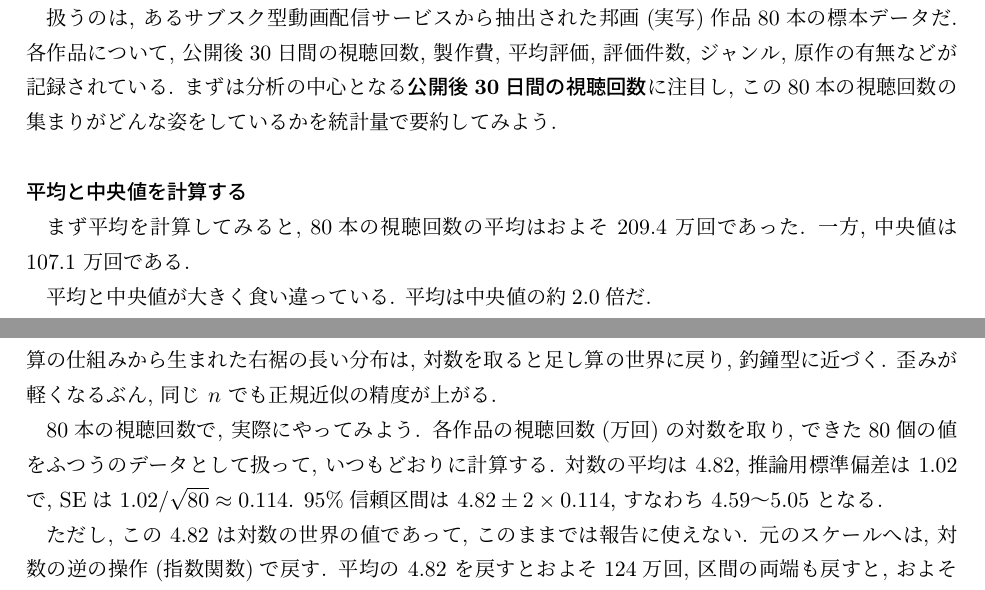
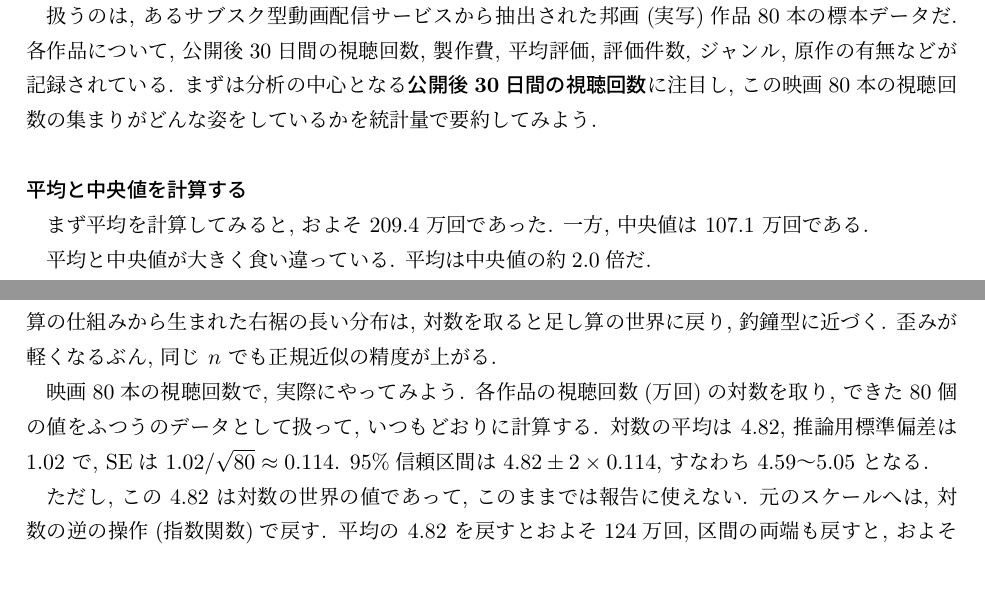
Before and after one commit to lioskM/textbook_statistics, a LaTeX document (chapters/main.tex, which reads chapters/data_summarization.tex, chapters/inference.tex): two parts of pages 13 and 40 of 93, joined at a grey line, cut so that both start at the same text. Compiled offline with pLaTeX and dvipdfmx.

Commit message:
第2・4・5章: 「80本の視聴回数」の圧縮をほどき「典型値」を言い換え
Co-Authored-By: Claude Fable 5 <noreply@anthropic.com>

```diff
--- a/chapters/data_summarization.tex
+++ b/chapters/data_summarization.tex
@@ -298,11 +298,11 @@
 
     扱うのは, あるサブスク型動画配信サービスから抽出された邦画(実写)作品80本の標本データだ.
     各作品について, 公開後30日間の視聴回数, 製作費, 平均評価, 評価件数, ジャンル, 原作の有無などが記録されている.
-    まずは分析の中心となる\textbf{公開後30日間の視聴回数}に注目し, この80本の視聴回数の集まりがどんな姿をしているかを統計量で要約してみよう.
+    まずは分析の中心となる\textbf{公開後30日間の視聴回数}に注目し, この映画80本の視聴回数の集まりがどんな姿をしているかを統計量で要約してみよう.
 
     \subsubsection*{平均と中央値を計算する}
 
-    まず平均を計算してみると, 80本の視聴回数の平均はおよそ $209.4$ 万回であった.
+    まず平均を計算してみると, およそ $209.4$ 万回であった.
     一方, 中央値は $107.1$ 万回である.
 
     平均と中央値が大きく食い違っている.
--- a/chapters/inference.tex
+++ b/chapters/inference.tex
@@ -371,7 +371,7 @@
     前章のコラムで見たとおり, 掛け算の仕組みから生まれた右裾の長い分布は, 対数を取ると足し算の世界に戻り, 釣鐘型に近づく.
     歪みが軽くなるぶん, 同じ $n$ でも正規近似の精度が上がる.
 
-    80本の視聴回数で, 実際にやってみよう.
+    映画80本の視聴回数で, 実際にやってみよう.
     各作品の視聴回数(万回)の対数を取り, できた80個の値をふつうのデータとして扱って, いつもどおりに計算する.
     対数の平均は $4.82$, 推論用標準偏差は $1.02$ で, SEは $1.02/\sqrt{80} \approx 0.114$.
     95\%信頼区間は $4.82 \pm 2 \times 0.114$, すなわち $4.59$〜$5.05$ となる.
@@ -379,7 +379,7 @@
     ただし, この $4.82$ は対数の世界の値であって, このままでは報告に使えない.
     元のスケールへは, 対数の逆の操作(指数関数)で戻す.
     平均の $4.82$ を戻すとおよそ124万回, 区間の両端も戻すと, およそ99万〜156万回となる.
-    こうして戻した124万回は, 80本の視聴回数をすべて掛け合わせて80乗根を取った値, \textbf{幾何平均}に一致する.
+    こうして戻した124万回は, 映画80本の視聴回数をすべて掛け合わせて80乗根を取った値, \textbf{幾何平均}に一致する.
     足して割る代わりに, 掛けて根を取る平均である.
 
     幾何平均の124万回は, 算術平均の209万回よりずっと小さく, 中央値の107万回に近い.
```
Also changed, not shown: chapters/probability_distribution.tex (+4 -4 lines), chapters/data_summarization.tex (2 more changed lines), chapters/inference.tex (2 more changed lines).
